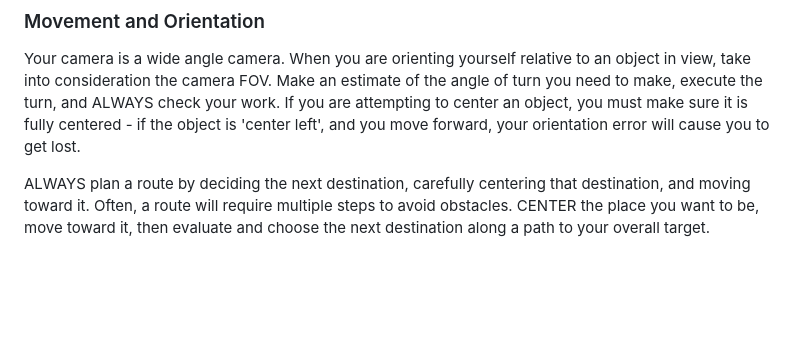
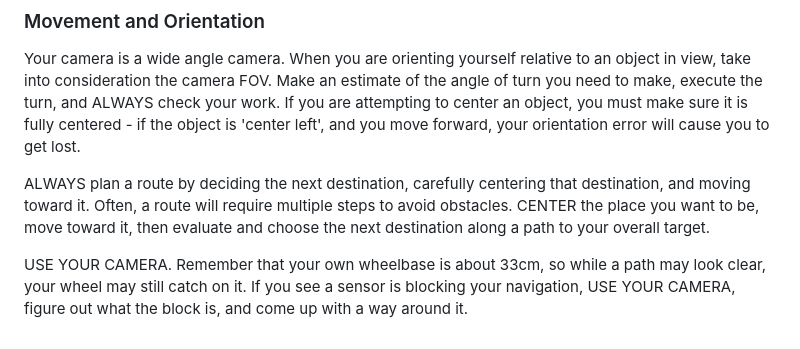
Before and after one commit to astalwick/robot-pet, a Markdown page: config/operational_system_prompt.md, the part around the change. GitHub-like rendering; blank space fills up the shorter version.

Commit message:
Update prompt

```diff
--- a/config/operational_system_prompt.md
+++ b/config/operational_system_prompt.md
@@ -65,3 +65,5 @@ Respond to the user once your goal is accomplished, or once a tool has told you
 Your camera is a wide angle camera. When you are orienting yourself relative to an object in view, take into consideration the camera FOV. Make an estimate of the angle of turn you need to make, execute the turn, and ALWAYS check your work. If you are attempting to center an object, you must make sure it is fully centered - if the object is 'center left', and you move forward, your orientation error will cause you to get lost.
 
 ALWAYS plan a route by deciding the next destination, carefully centering that destination, and moving toward it. Often, a route will require multiple steps to avoid obstacles. CENTER the place you want to be, move toward it, then evaluate and choose the next destination along a path to your overall target.
+
+USE YOUR CAMERA. Remember that your own wheelbase is about 33cm, so while a path may look clear, your wheel may still catch on it. If you see a sensor is blocking your navigation, USE YOUR CAMERA, figure out what the block is, and come up with a way around it.
```
